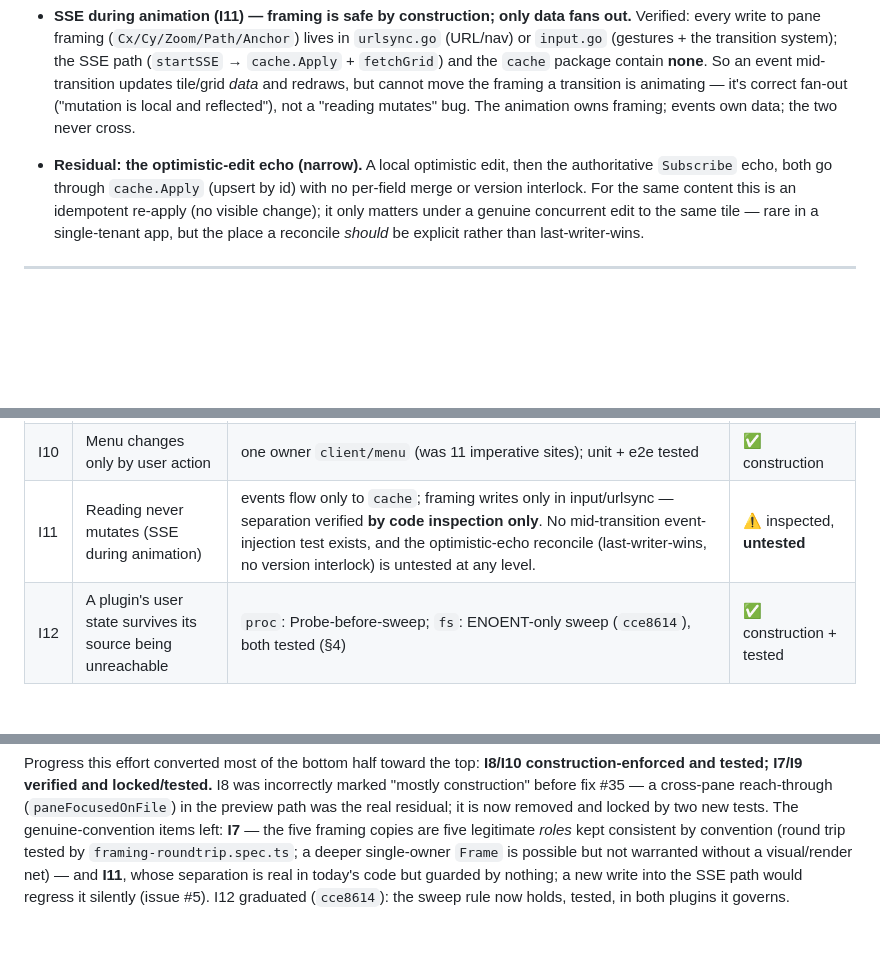
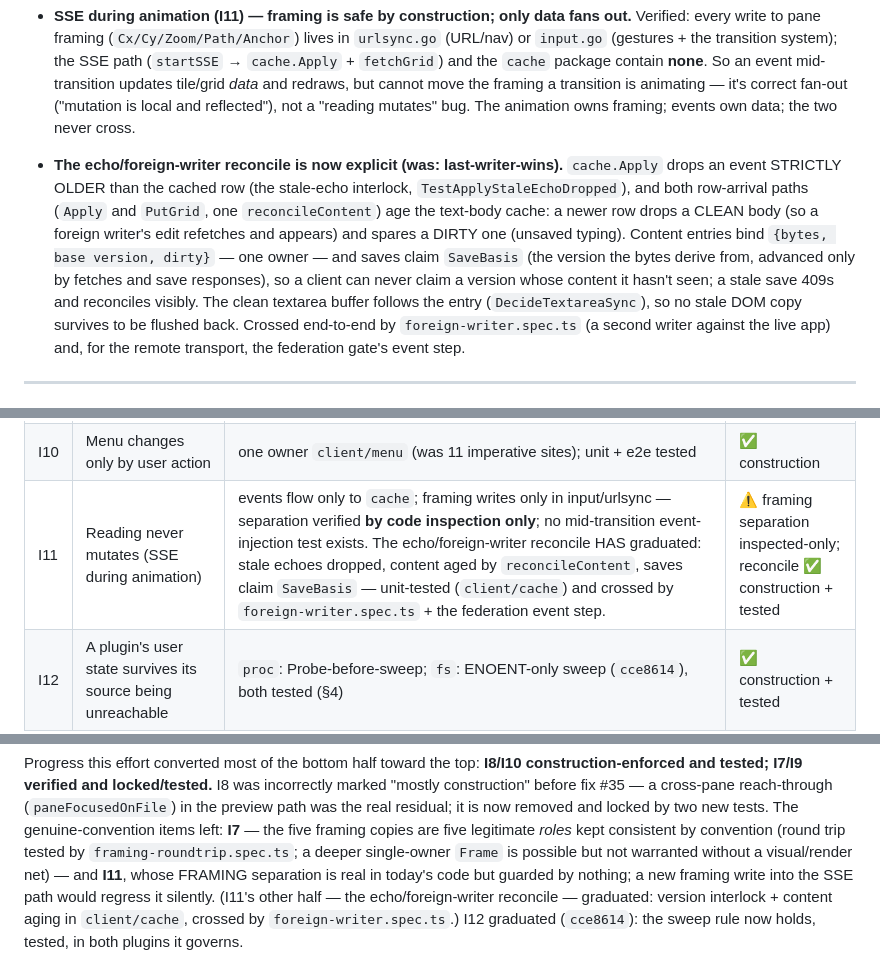
Before and after one commit to josephburnett/gridwell, a Markdown page: ARCHITECTURE.md, 3 parts joined by grey strips. Rendered like a GitHub page; blank space fills up the shorter version.

Commit message:
docs: I11 reconcile half graduated; content-ownership cure added to the charter list
CLAUDE.md and ARCHITECTURE.md still claimed the optimistic-edit echo
had "no version interlock or test" — stale since the stale-echo
interlock landed, and now further superseded: the foreign-writer
reconcile is construction-enforced ({bytes, base, dirty} entries,
SaveBasis claims, reconcileContent on both arrival paths) and tested
at three levels. The remaining I11 gap is only the mid-transition
event-injection test for the framing/data separation.

Co-Authored-By: Claude Fable 5 <noreply@anthropic.com>

```diff
--- a/ARCHITECTURE.md
+++ b/ARCHITECTURE.md
@@ -298,12 +298,19 @@ consequences:
   *data* and redraws, but cannot move the framing a transition is animating —
   it's correct fan-out ("mutation is local and reflected"), not a "reading
   mutates" bug. The animation owns framing; events own data; the two never cross.
-- **Residual: the optimistic-edit echo (narrow).** A local optimistic edit, then
-  the authoritative `Subscribe` echo, both go through `cache.Apply` (upsert by
-  id) with no per-field merge or version interlock. For the same content this is
-  an idempotent re-apply (no visible change); it only matters under a genuine
-  concurrent edit to the same tile — rare in a single-tenant app, but the place a
-  reconcile *should* be explicit rather than last-writer-wins.
+- **The echo/foreign-writer reconcile is now explicit (was: last-writer-wins).**
+  `cache.Apply` drops an event STRICTLY OLDER than the cached row (the stale-echo
+  interlock, `TestApplyStaleEchoDropped`), and both row-arrival paths (`Apply`
+  and `PutGrid`, one `reconcileContent`) age the text-body cache: a newer row
+  drops a CLEAN body (so a foreign writer's edit refetches and appears) and
+  spares a DIRTY one (unsaved typing). Content entries bind `{bytes, base
+  version, dirty}` — one owner — and saves claim `SaveBasis` (the version the
+  bytes derive from, advanced only by fetches and save responses), so a client
+  can never claim a version whose content it hasn't seen; a stale save 409s and
+  reconciles visibly. The clean textarea buffer follows the entry
+  (`DecideTextareaSync`), so no stale DOM copy survives to be flushed back.
+  Crossed end-to-end by `foreign-writer.spec.ts` (a second writer against the
+  live app) and, for the remote transport, the federation gate's event step.
 
 ---
 
@@ -481,7 +488,7 @@ convention-only invariants are where bugs are born — they need the §7 cure.
 | I8 | Text preview == what you left (no re-wrap) | `PreviewScaleScroll` lays out at the framing `ContentW` + scales; `TextW` = the descent wrap width. `drawMarkdownNode` always passes `focused=false` (stored framing only). Tested: `TestPreviewContentWidthInvariantToFootprint`, `TestPreviewNotAffectedByFocusedPaneWidth`, `text-pane-split.spec.ts` | ✅ construction + tested (fix #35) |
 | I9 | Controls show only on the focused pane | wasm owns focus → native `controlVisible` (unit-tested); the wasm→native propagation is now e2e-tested (`control-focus.spec.ts`) | ✅ data single-sourced + tested (predicate dup remains) |
 | I10 | Menu changes only by user action | one owner `client/menu` (was 11 imperative sites); unit + e2e tested | ✅ construction |
-| I11 | Reading never mutates (SSE during animation) | events flow only to `cache`; framing writes only in input/urlsync — separation verified **by code inspection only**. No mid-transition event-injection test exists, and the optimistic-echo reconcile (last-writer-wins, no version interlock) is untested at any level. | ⚠️ inspected, **untested** |
+| I11 | Reading never mutates (SSE during animation) | events flow only to `cache`; framing writes only in input/urlsync — separation verified **by code inspection only**; no mid-transition event-injection test exists. The echo/foreign-writer reconcile HAS graduated: stale echoes dropped, content aged by `reconcileContent`, saves claim `SaveBasis` — unit-tested (`client/cache`) and crossed by `foreign-writer.spec.ts` + the federation event step. | ⚠️ framing separation inspected-only; reconcile ✅ construction + tested |
 | I12 | A plugin's user state survives its source being unreachable | `proc`: Probe-before-sweep; `fs`: ENOENT-only sweep (`cce8614`), both tested (§4) | ✅ construction + tested |
 | I13 | A workspace (pane tile) restores exactly as left; a pure visit never writes | the live tree is the ONE in-session owner; the blob is the at-rest form, DERIVED by the persister (encode + hash-diff — no per-gesture hooks to forget; identical bytes = no write). Codec round-trip property + golden v1 fixture (`client/pane`), persister decision unit-tested (`client/workspace`), round trip + reload + read-only-blob e2e (`workspace-*.spec.ts`) | ✅ construction + tested |
 
@@ -493,7 +500,9 @@ it is now removed and locked by two new tests. The genuine-convention items
 left: **I7** — the five framing copies are five legitimate *roles* kept
 consistent by convention (round trip tested by `framing-roundtrip.spec.ts`; a
 deeper single-owner `Frame` is possible but not warranted without a visual/render
-net) — and **I11**, whose separation is real in today's code but guarded by
-nothing; a new write into the SSE path would regress it silently (issue #5).
+net) — and **I11**, whose FRAMING separation is real in today's code but guarded
+by nothing; a new framing write into the SSE path would regress it silently.
+(I11's other half — the echo/foreign-writer reconcile — graduated: version
+interlock + content aging in `client/cache`, crossed by `foreign-writer.spec.ts`.)
 I12 graduated (`cce8614`): the sweep rule now holds, tested, in both plugins
 it governs.
```
Also changed, not shown: CLAUDE.md (+12 -4 lines).
